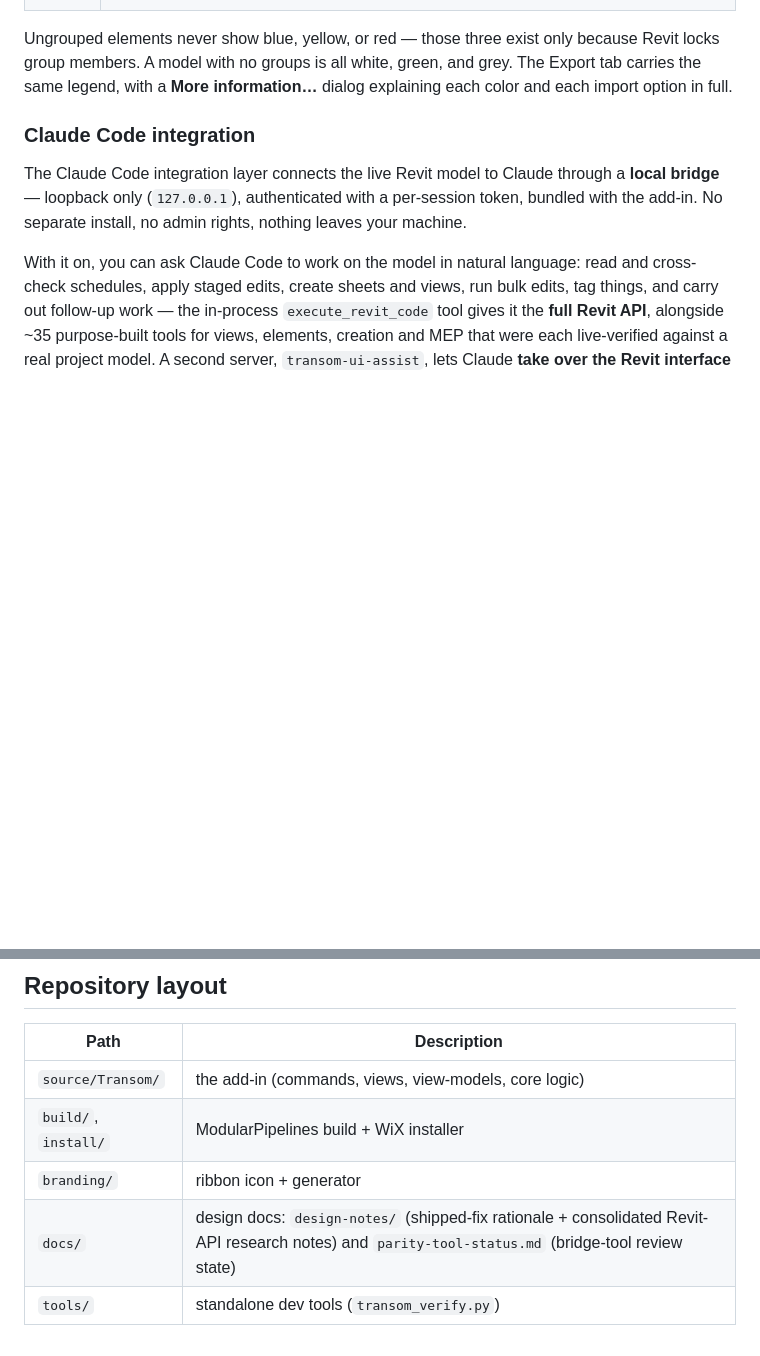
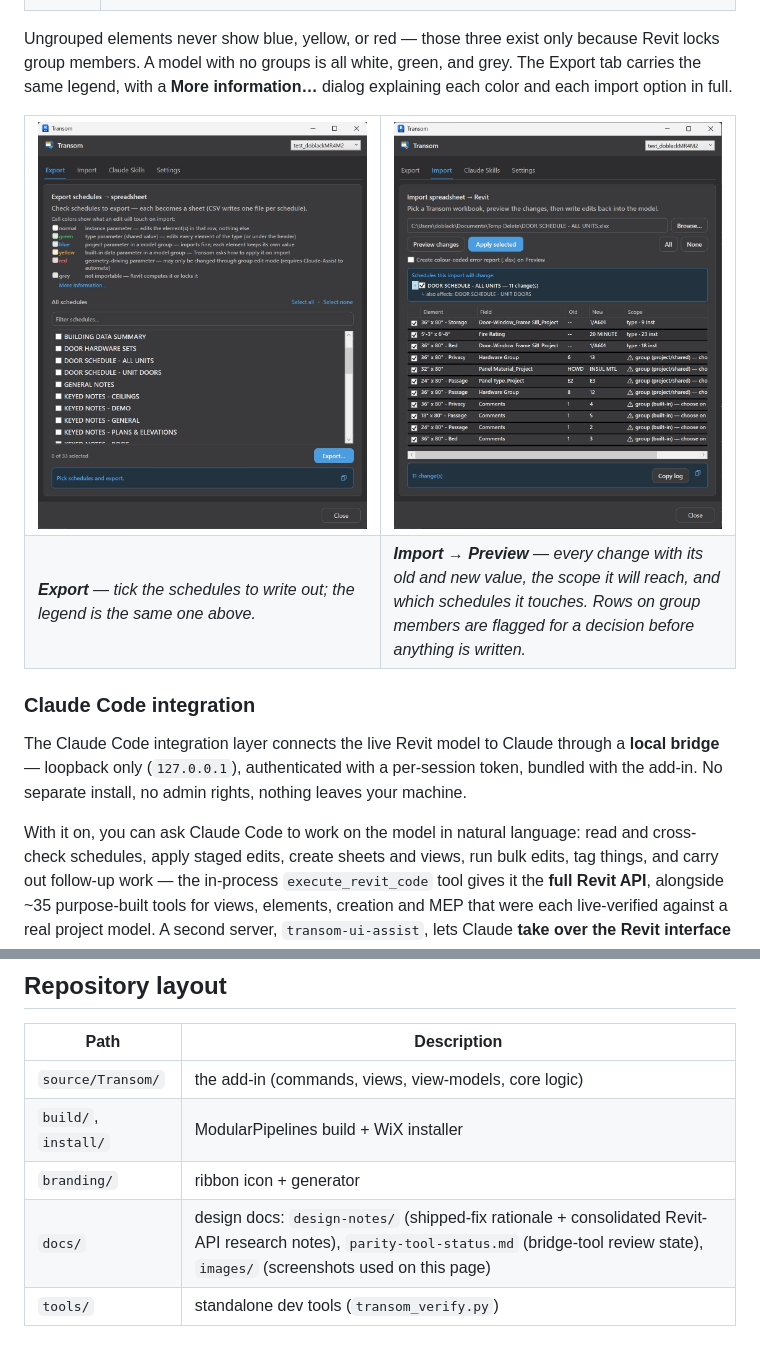
Before and after one commit to Dave5264/transom-revit, a Markdown page: Readme.md, 2 parts joined by grey strips. Drawn GitHub-style; pictures changed too: docs/images/hub-export.jpg (added), docs/images/hub-import-preview.jpg (added); blank space fills up the shorter version.

Commit message:
docs: add Schedule Hub screenshots to the README
Four Hub tab captures (Revit 2025, Transom 1.9.5, dark theme), each placed
beside the text it illustrates rather than in a gallery:

- Export + Import->Preview as a two-up beneath the cell-color table, so the
  legend described in prose is visible in situ next to a real preview.
- Claude Skills after the skill-library paragraph.
- Settings (Claude Assist on, all six status rows green) after the two setup
  steps.

Widths are set on the img tags so the tall captures don't render full-bleed.
Alt text describes what each tab shows. Files live in docs/images/ (~800 KB
total, jpg).

Co-Authored-By: Claude Opus 5 <noreply@anthropic.com>

```diff
--- a/Readme.md
+++ b/Readme.md
@@ -58,6 +58,17 @@ Ungrouped elements never show blue, yellow, or red — those three exist only be
 members. A model with no groups is all white, green, and grey. The Export tab carries the same legend, with a
 **More information…** dialog explaining each color and each import option in full.
 
+<table>
+<tr>
+<td width="50%"><img src="docs/images/hub-export.jpg" alt="Transom Schedule Hub, Export tab: the cell-color legend above a checklist of the model's schedules" width="100%"></td>
+<td width="50%"><img src="docs/images/hub-import-preview.jpg" alt="Transom Schedule Hub, Import tab: a preview listing 11 changes with element, field, old value, new value and scope, plus the schedules the import will change" width="100%"></td>
+</tr>
+<tr>
+<td><em><b>Export</b> — tick the schedules to write out; the legend is the same one above.</em></td>
+<td><em><b>Import → Preview</b> — every change with its old and new value, the scope it will reach, and which schedules it touches. Rows on group members are flagged for a decision before anything is written.</em></td>
+</tr>
+</table>
+
 ### Claude Code integration
 
 The Claude Code integration layer connects the live Revit model to Claude through a **local bridge** —
@@ -198,5 +213,5 @@ all-versions build run through the `build/` ModularPipelines project (`cd build;
 | `source/Transom/` | the add-in (commands, views, view-models, core logic) |
 | `build/`, `install/` | ModularPipelines build + WiX installer |
 | `branding/` | ribbon icon + generator |
-| `docs/` | design docs: `design-notes/` (shipped-fix rationale + consolidated Revit-API research notes) and `parity-tool-status.md` (bridge-tool review state) |
+| `docs/` | design docs: `design-notes/` (shipped-fix rationale + consolidated Revit-API research notes), `parity-tool-status.md` (bridge-tool review state), `images/` (screenshots used on this page) |
 | `tools/` | standalone dev tools (`transom_verify.py`) |
```
Also changed, not shown: other parts of Readme.md (+4 -0 lines), docs/images/hub-claude-skills.jpg (added), docs/images/hub-settings-claude-assist.jpg (added).
